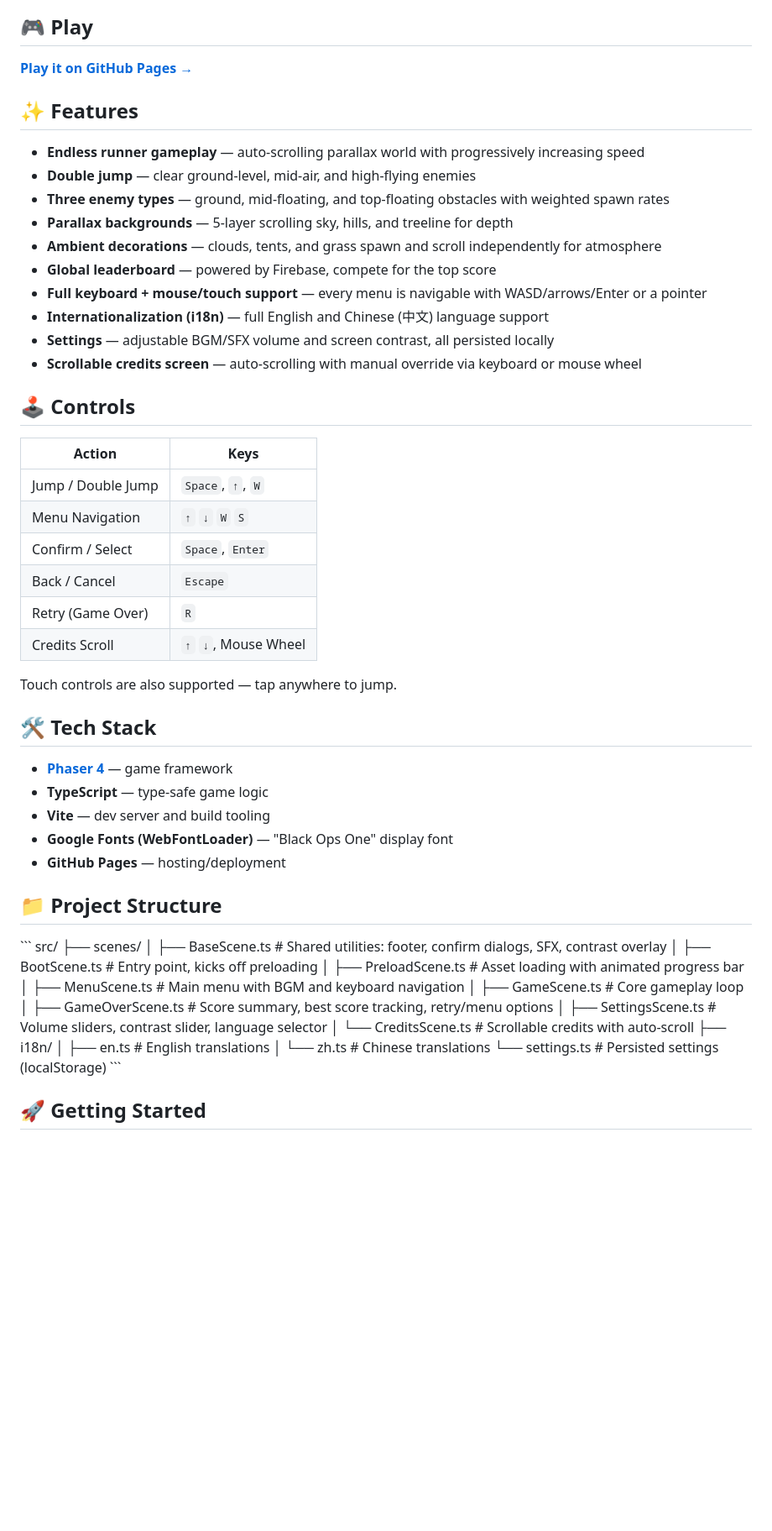
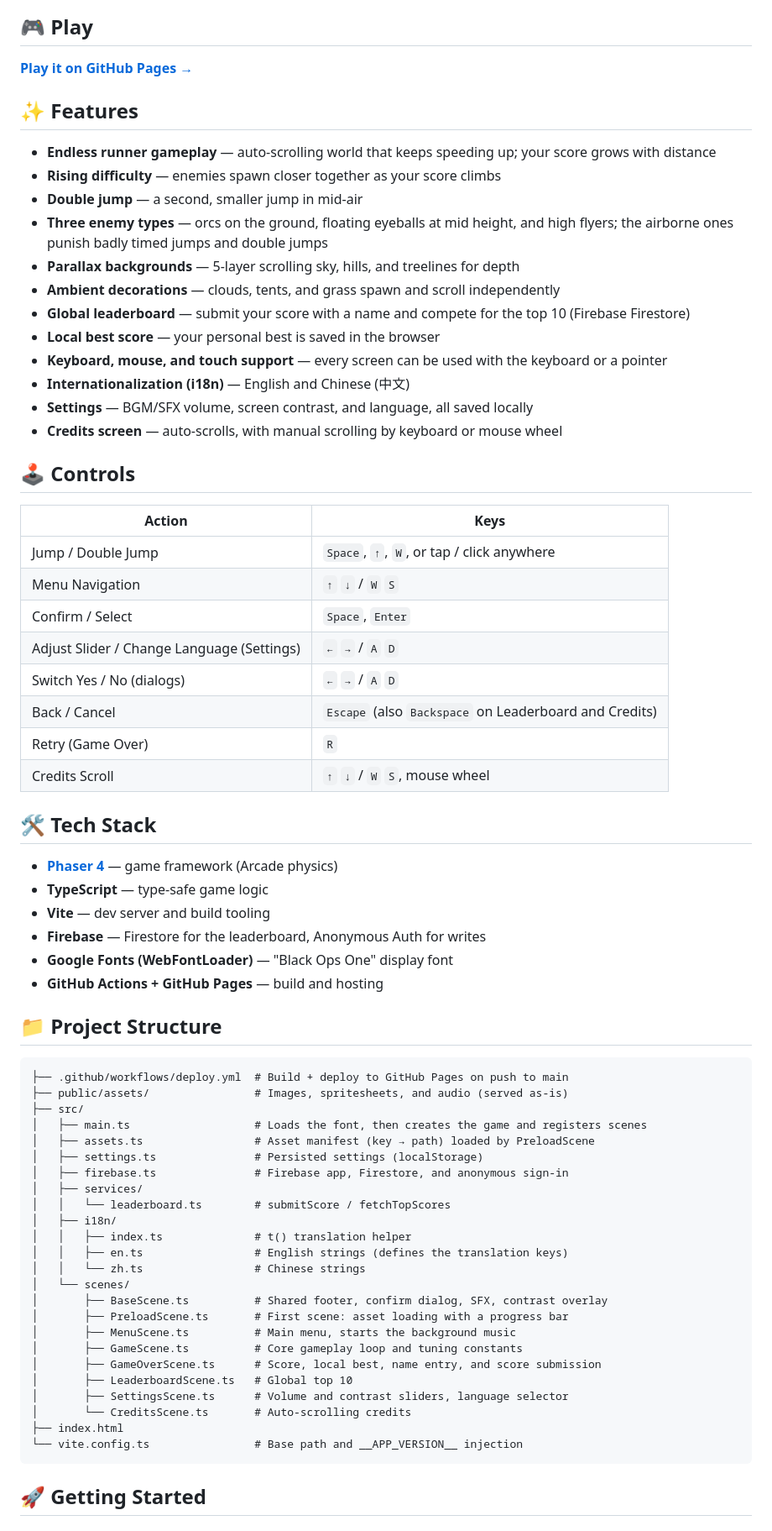
Before and after one commit to Jacksonkao97/endless-runner-phaser, a Markdown page: README.md, the part around one of its changes. Shown at 84% size. Rendered like a GitHub page; blank space fills up the shorter version.

````diff
--- a/README.md
+++ b/README.md
@@ -13,56 +15,69 @@ A 2D endless runner built with **Phaser 4**, **TypeScript**, and **Vite**. Dodge
 
 ## ✨ Features
 
-- **Endless runner gameplay** — auto-scrolling parallax world with progressively increasing speed
-- **Double jump** — clear ground-level, mid-air, and high-flying enemies
-- **Three enemy types** — ground, mid-floating, and top-floating obstacles with weighted spawn rates
-- **Parallax backgrounds** — 5-layer scrolling sky, hills, and treeline for depth
-- **Ambient decorations** — clouds, tents, and grass spawn and scroll independently for atmosphere
-- **Global leaderboard** — powered by Firebase, compete for the top score
-- **Full keyboard + mouse/touch support** — every menu is navigable with WASD/arrows/Enter or a pointer
-- **Internationalization (i18n)** — full English and Chinese (中文) language support
-- **Settings** — adjustable BGM/SFX volume and screen contrast, all persisted locally
-- **Scrollable credits screen** — auto-scrolling with manual override via keyboard or mouse wheel
+- **Endless runner gameplay** — auto-scrolling world that keeps speeding up; your score grows with distance
+- **Rising difficulty** — enemies spawn closer together as your score climbs
+- **Double jump** — a second, smaller jump in mid-air
+- **Three enemy types** — orcs on the ground, floating eyeballs at mid height, and high flyers; the airborne ones punish badly timed jumps and double jumps
+- **Parallax backgrounds** — 5-layer scrolling sky, hills, and treelines for depth
+- **Ambient decorations** — clouds, tents, and grass spawn and scroll independently
+- **Global leaderboard** — submit your score with a name and compete for the top 10 (Firebase Firestore)
+- **Local best score** — your personal best is saved in the browser
+- **Keyboard, mouse, and touch support** — every screen can be used with the keyboard or a pointer
+- **Internationalization (i18n)** — English and Chinese (中文)
+- **Settings** — BGM/SFX volume, screen contrast, and language, all saved locally
+- **Credits screen** — auto-scrolls, with manual scrolling by keyboard or mouse wheel
 
 ## 🕹️ Controls
 
 | Action | Keys |
 |---|---|
-| Jump / Double Jump | `Space`, `↑`, `W` |
-| Menu Navigation | `↑` `↓` `W` `S` |
+| Jump / Double Jump | `Space`, `↑`, `W`, or tap / click anywhere |
+| Menu Navigation | `↑` `↓` / `W` `S` |
 | Confirm / Select | `Space`, `Enter` |
-| Back / Cancel | `Escape` |
+| Adjust Slider / Change Language (Settings) | `←` `→` / `A` `D` |
+| Switch Yes / No (dialogs) | `←` `→` / `A` `D` |
+| Back / Cancel | `Escape` (also `Backspace` on Leaderboard and Credits) |
 | Retry (Game Over) | `R` |
-| Credits Scroll | `↑` `↓`, Mouse Wheel |
-
-Touch controls are also supported — tap anywhere to jump.
+| Credits Scroll | `↑` `↓` / `W` `S`, mouse wheel |
 
 ## 🛠️ Tech Stack
 
-- **[Phaser 4](https://phaser.io/)** — game framework
+- **[Phaser 4](https://phaser.io/)** — game framework (Arcade physics)
 - **TypeScript** — type-safe game logic
 - **Vite** — dev server and build tooling
+- **Firebase** — Firestore for the leaderboard, Anonymous Auth for writes
 - **Google Fonts (WebFontLoader)** — "Black Ops One" display font
-- **GitHub Pages** — hosting/deployment
+- **GitHub Actions + GitHub Pages** — build and hosting
 
 ## 📁 Project Structure
 
-\```
-src/
-├── scenes/
-│   ├── BaseScene.ts       # Shared utilities: footer, confirm dialogs, SFX, contrast overlay
-│   ├── BootScene.ts       # Entry point, kicks off preloading
-│   ├── PreloadScene.ts    # Asset loading with animated progress bar
-│   ├── MenuScene.ts       # Main menu with BGM and keyboard navigation
-│   ├── GameScene.ts       # Core gameplay loop
-│   ├── GameOverScene.ts   # Score summary, best score tracking, retry/menu options
-│   ├── SettingsScene.ts   # Volume sliders, contrast slider, language selector
-│   └── CreditsScene.ts    # Scrollable credits with auto-scroll
-├── i18n/
-│   ├── en.ts              # English translations
-│   └── zh.ts              # Chinese translations
-└── settings.ts             # Persisted settings (localStorage)
-\```
+```
+├── .github/workflows/deploy.yml  # Build + deploy to GitHub Pages on push to main
+├── public/assets/                # Images, spritesheets, and audio (served as-is)
+├── src/
+│   ├── main.ts                   # Loads the font, then creates the game and registers scenes
+│   ├── assets.ts                 # Asset manifest (key → path) loaded by PreloadScene
+│   ├── settings.ts               # Persisted settings (localStorage)
+│   ├── firebase.ts               # Firebase app, Firestore, and anonymous sign-in
+│   ├── services/
+│   │   └── leaderboard.ts        # submitScore / fetchTopScores
+│   ├── i18n/
+│   │   ├── index.ts              # t() translation helper
+│   │   ├── en.ts                 # English strings (defines the translation keys)
+│   │   └── zh.ts                 # Chinese strings
+│   └── scenes/
+│       ├── BaseScene.ts          # Shared footer, confirm dialog, SFX, contrast overlay
+│       ├── PreloadScene.ts       # First scene: asset loading with a progress bar
+│       ├── MenuScene.ts          # Main menu, starts the background music
+│       ├── GameScene.ts          # Core gameplay loop and tuning constants
+│       ├── GameOverScene.ts      # Score, local best, name entry, and score submission
+│       ├── LeaderboardScene.ts   # Global top 10
+│       ├── SettingsScene.ts      # Volume and contrast sliders, language selector
+│       └── CreditsScene.ts       # Auto-scrolling credits
+├── index.html
+└── vite.config.ts                # Base path and __APP_VERSION__ injection
+```
 
 ## 🚀 Getting Started
 
````
Also changed, not shown: other parts of README.md (+86 -48 lines), CLAUDE.md (+13 -6 lines).
